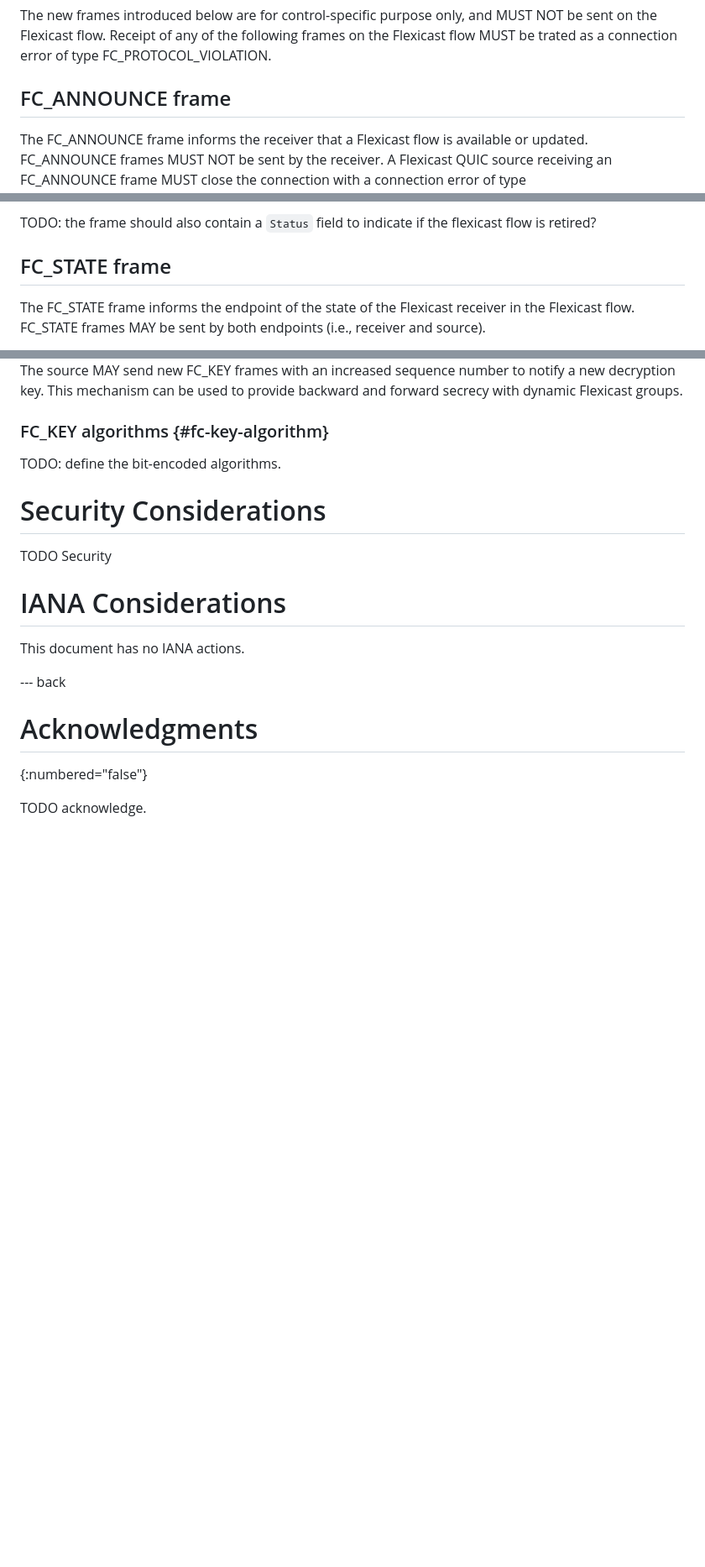
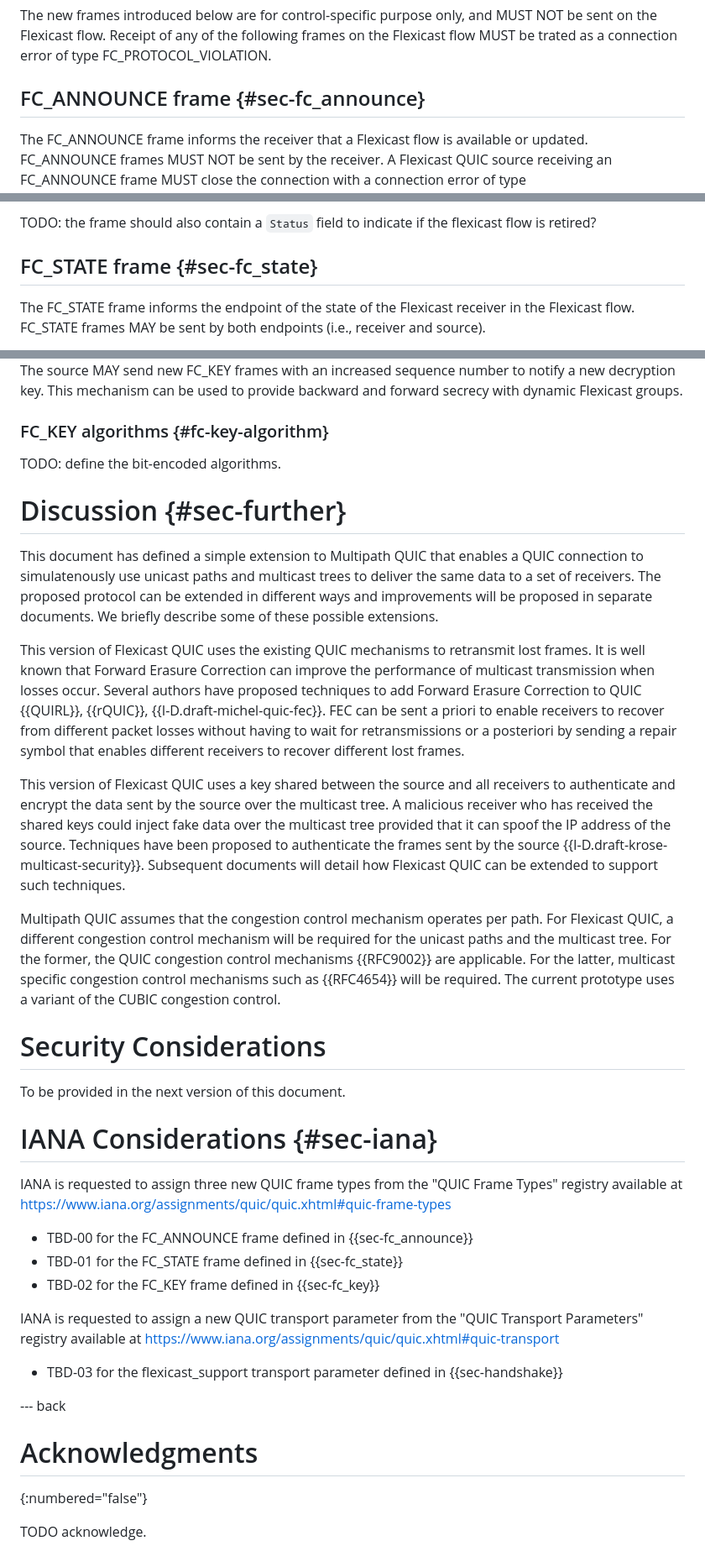
Before and after one commit to louisna/draft-navarre-quic-flexicast, a Markdown page: draft-navarre-quic-multicast.md, 3 parts joined by grey strips. Shown at 84% size. GitHub-like rendering; blank space fills up the shorter version.

Commit message:
discussion section

```diff
--- a/draft-navarre-quic-multicast.md
+++ b/draft-navarre-quic-multicast.md
@@ -273,7 +275,7 @@ If an endpoint receives a flexicast-specific frame with a Flexicast Flow ID that
 
 The new frames introduced below are for control-specific purpose only, and MUST NOT be sent on the Flexicast flow. Receipt of any of the following frames on the Flexicast flow MUST be trated as a connection error of type FC_PROTOCOL_VIOLATION.
 
-## FC_ANNOUNCE frame
+## FC_ANNOUNCE frame {#sec-fc_announce}
 
 The FC_ANNOUNCE frame informs the receiver that a Flexicast flow is available or updated.
 FC_ANNOUNCE frames MUST NOT be sent by the receiver. A Flexicast QUIC source receiving an FC_ANNOUNCE frame MUST close the connection with a connection error of type FC_PROTOCOL_VIOLATION.
@@ -323,7 +325,7 @@ The Sequence number is linked to a specific Flexicast Flow ID. The same Sequence
 
 TODO: the frame should also contain a `Status` field to indicate if the flexicast flow is retired?
 
-## FC_STATE frame
+## FC_STATE frame {#sec-fc_state}
 
 The FC_STATE frame informs the endpoint of the state of the Flexicast receiver in the Flexicast flow.
 FC_STATE frames MAY be sent by both endpoints (i.e., receiver and source).
@@ -417,15 +419,64 @@ This mechanism can be used to provide backward and forward secrecy with dynamic
 
 TODO: define the bit-encoded algorithms.
 
+# Discussion {#sec-further}
+
+
+This document has defined a simple extension to Multipath QUIC that enables a
+QUIC connection to simulatenously use unicast paths and multicast trees
+to deliver the same data to a set of receivers. The proposed protocol can be extended
+in different ways and improvements will be proposed in separate documents. We
+briefly describe some of these possible extensions.
+
+This version of Flexicast QUIC uses the existing QUIC mechanisms to retransmit
+lost frames. It is well known that Forward Erasure Correction can improve the
+performance of multicast transmission when losses occur. Several authors have
+proposed techniques to add Forward Erasure Correction to QUIC {{QUIRL}}, {{rQUIC}},
+{{I-D.draft-michel-quic-fec}}. FEC can be sent a priori to enable receivers
+to recover from different packet losses without having to wait for retransmissions or
+a posteriori by sending a repair symbol that enables different receivers to recover
+different lost frames.
+
+This version of Flexicast QUIC uses a key shared between the source and all receivers
+to authenticate and encrypt the data sent by the source over the multicast tree.
+A malicious receiver who has received the shared keys could inject fake data over
+the multicast tree provided that it can spoof the IP address of the source. Techniques
+have been proposed to authenticate the frames sent by the source {{I-D.draft-krose-multicast-security}}.
+Subsequent documents will detail how Flexicast QUIC can be extended to support such
+techniques.
+
+Multipath QUIC assumes that the congestion control mechanism operates per path. For
+Flexicast QUIC, a different congestion control mechanism will be required for the
+unicast paths and the multicast tree. For the former, the QUIC congestion control
+mechanisms {{RFC9002}} are applicable. For the latter, multicast specific congestion
+control mechanisms such as {{RFC4654}} will be required. The current prototype
+uses a variant of the CUBIC congestion control.
+
+
 
 # Security Considerations
 
-TODO Security
+To be provided in the next version of this document.
 
 
-# IANA Considerations
+# IANA Considerations {#sec-iana}
 
-This document has no IANA actions.
+IANA is requested to assign three new QUIC frame types from the
+"QUIC Frame Types" registry available at
+https://www.iana.org/assignments/quic/quic.xhtml#quic-frame-types
+
+ - TBD-00 for the FC_ANNOUNCE frame defined in {{sec-fc_announce}}
+ - TBD-01 for the FC_STATE frame defined in {{sec-fc_state}}
+ - TBD-02 for the FC_KEY frame defined in {{sec-fc_key}}
+
+
+
+IANA is requested to assign a new QUIC transport parameter
+from the "QUIC Transport Parameters" registry available at
+https://www.iana.org/assignments/quic/quic.xhtml#quic-transport
+
+
+ - TBD-03 for the flexicast_support transport parameter defined in {{sec-handshake}}
 
 
 --- back
```
Also changed, not shown: other parts of draft-navarre-quic-multicast.md (+24 -22 lines).
